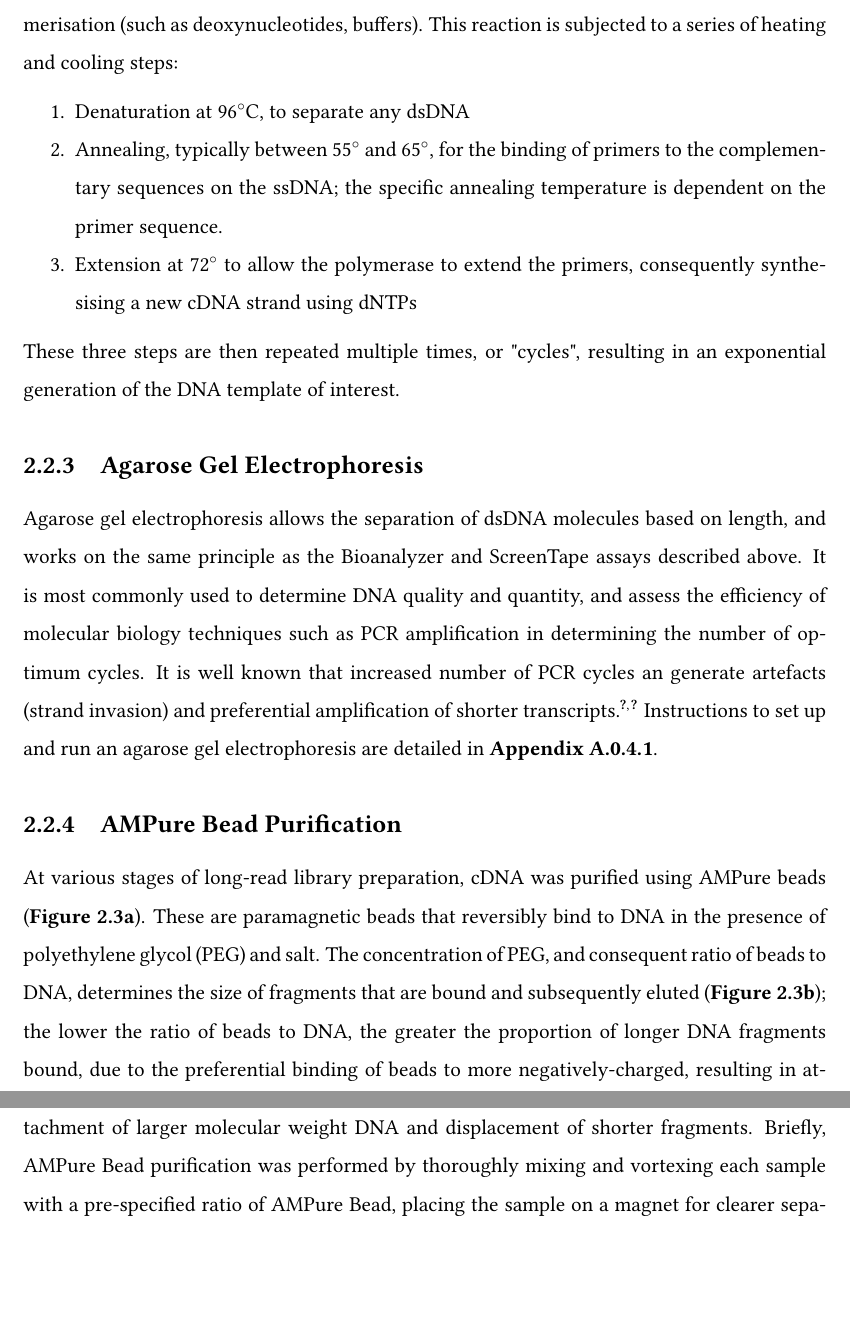
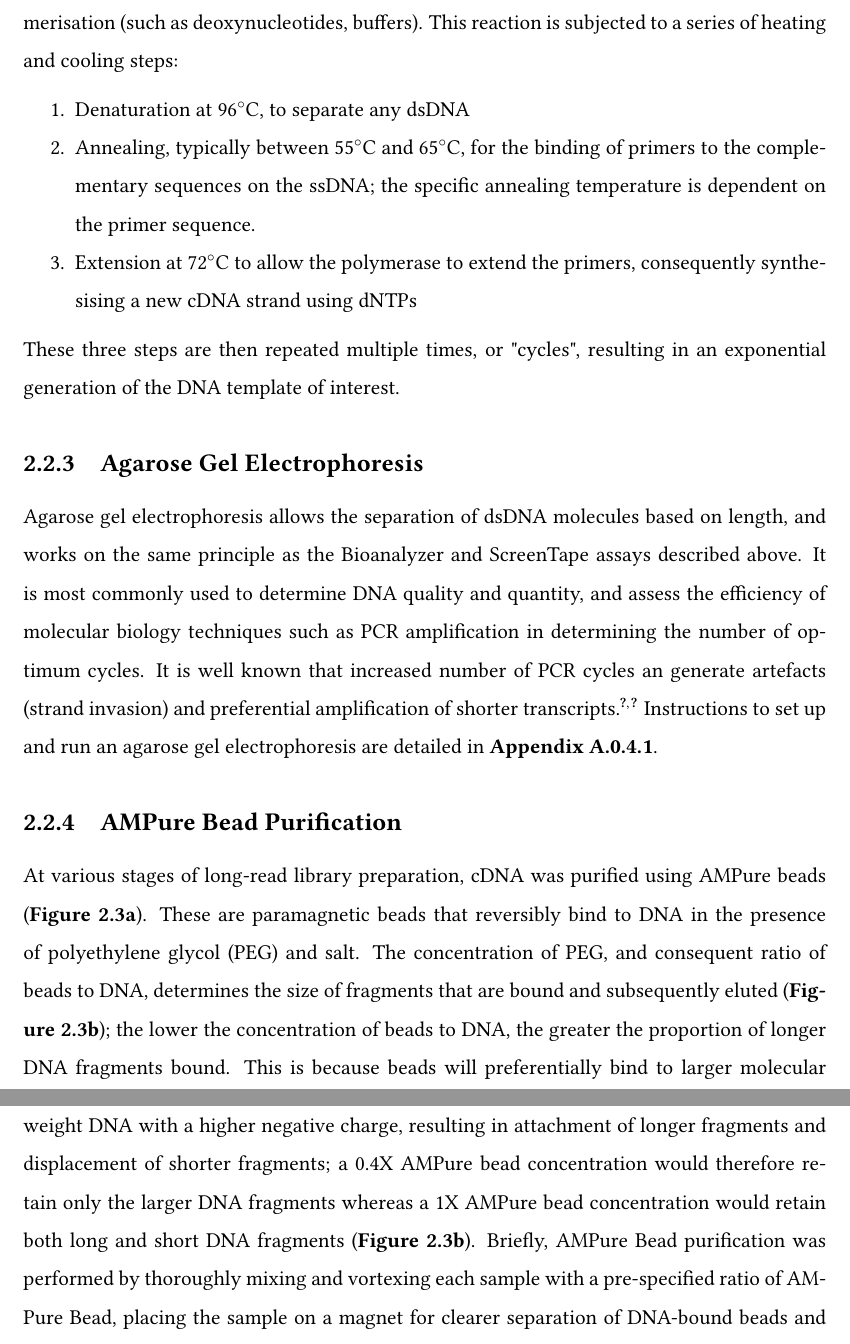
Before and after one commit to SziKayLeung/Thesis, a LaTeX thesis (Knit.tex, which reads Chapter2_General_Methodology.tex): two parts of pages 68 and 69 of 237 before the commit and two parts of pages 63 and 64 of 142 after it, joined at a grey line, cut so that both start at the same text, the shorter picture padded with empty space. Compiled offline with pdfLaTeX.

Commit message:
Addressed Major Comments to J.Mill comments for General Methodology

```diff
--- a/Chapter2_General_Methodology.tex
+++ b/Chapter2_General_Methodology.tex
@@ -116,8 +116,8 @@ While this kit is advantageous in preferentially enriching for full-length cDNA
 PCR is a well-established method for generating multiple copies of the same DNA sequence. Mimicking natural DNA replication, this relies on a thermostable DNA polymerase, a set of primers specific to the region of interest, and a cocktail of various reagents required for polymerisation (such as deoxynucleotides\nomenclature{dNTPs}{Deoxynucleotides}, buffers). This reaction is subjected to a series of heating and cooling steps:
 \begin{enumerate}
 	\item Denaturation at 96$^{\circ}$C, to separate any dsDNA
-	\item Annealing, typically between 55$^{\circ}$  and 65$^{\circ}$, for the binding of primers to the complementary sequences on the ssDNA; the specific annealing temperature is dependent on the primer sequence.
-	\item Extension at 72$^{\circ}$ to allow the polymerase to extend the primers, consequently synthesising a new cDNA strand using dNTPs
+	\item Annealing, typically between 55$^{\circ}$C  and 65$^{\circ}$C, for the binding of primers to the complementary sequences on the ssDNA; the specific annealing temperature is dependent on the primer sequence.
+	\item Extension at 72$^{\circ}$C to allow the polymerase to extend the primers, consequently synthesising a new cDNA strand using dNTPs
 \end{enumerate}
 These three steps are then repeated multiple times, or "cycles", resulting in an exponential generation of the DNA template of interest.
 
@@ -128,7 +128,7 @@ Agarose gel electrophoresis allows the separation of dsDNA molecules based on le
 
 \subsection{AMPure Bead Purification}
 \label{section:ch2_AMPure_explanation}
-At various stages of long-read library preparation, cDNA was purified using AMPure beads (\cref{fig:ampure_bead_workflow}\textbf{a}). These are paramagnetic beads that reversibly bind to DNA in the presence of polyethylene glycol (PEG) and salt. The concentration of PEG, and consequent ratio of beads to DNA, determines the size of fragments that are bound and subsequently eluted (\cref{fig:ampure_bead_workflow}\textbf{b}); the lower the ratio of beads to DNA, the greater the proportion of longer DNA fragments bound, due to the preferential binding of beads to more negatively-charged, resulting in attachment of larger molecular weight DNA and displacement of shorter fragments. Briefly, AMPure Bead purification was performed by thoroughly mixing and vortexing each sample with a pre-specified ratio of AMPure Bead, placing the sample on a magnet for clearer separation of DNA-bound beads and solution, followed by two washes of 70\% ethanol and DNA elution. Detailed instructions can be found in \cref{general_ampure_bead_purification}.
+At various stages of long-read library preparation, cDNA was purified using AMPure beads (\cref{fig:ampure_bead_workflow}\textbf{a}). These are paramagnetic beads that reversibly bind to DNA in the presence of polyethylene glycol (PEG) and salt. The concentration of PEG, and consequent ratio of beads to DNA, determines the size of fragments that are bound and subsequently eluted (\cref{fig:ampure_bead_workflow}\textbf{b}); the lower the concentration of beads to DNA, the greater the proportion of longer DNA fragments bound. This is because beads will preferentially bind to larger molecular weight DNA with a higher negative charge, resulting in attachment of longer fragments and displacement of shorter fragments; a 0.4X AMPure bead concentration would therefore retain only the larger DNA fragments whereas a 1X AMPure bead concentration would retain both long and short DNA fragments (\cref{fig:ampure_bead_workflow}\textbf{b}). Briefly, AMPure Bead purification was performed by thoroughly mixing and vortexing each sample with a pre-specified ratio of AMPure Bead, placing the sample on a magnet for clearer separation of DNA-bound beads and solution, followed by two washes of 70\% ethanol and DNA elution. Detailed instructions can be found in \cref{general_ampure_bead_purification}.
 
 \begin{figure}[!h]
 	\centering
```
Also changed, not shown: Knit.tex (+4 -4 lines), Chapter2_General_Methodology.tex (6 more changed lines).
